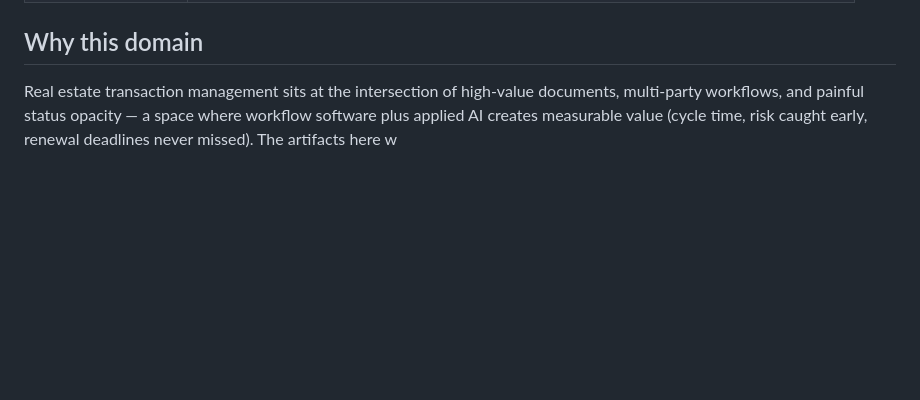
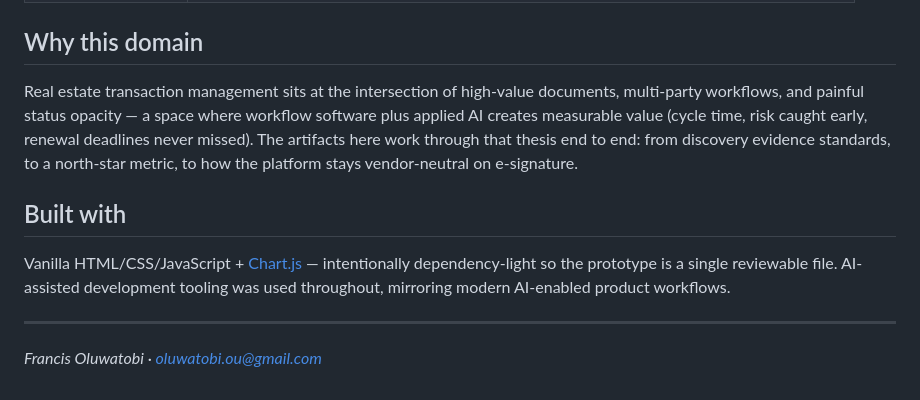
Before and after one commit to FrancisOyebanji/contractflow, a Markdown page: README.md, the part around the change. Rendered like a GitHub page; blank space fills up the shorter version.

Commit message:
Fix truncated README

```diff
--- a/README.md
+++ b/README.md
@@ -33,4 +33,12 @@ The prototype demonstrates the core product loop:
 
 ## Why this domain
 
-Real estate transaction management sits at the intersection of high-value documents, multi-party workflows, and painful status opacity — a space where workflow software plus applied AI creates measurable value (cycle time, risk caught early, renewal deadlines never missed). The artifacts here w
+Real estate transaction management sits at the intersection of high-value documents, multi-party workflows, and painful status opacity — a space where workflow software plus applied AI creates measurable value (cycle time, risk caught early, renewal deadlines never missed). The artifacts here work through that thesis end to end: from discovery evidence standards, to a north-star metric, to how the platform stays vendor-neutral on e-signature.
+
+## Built with
+
+Vanilla HTML/CSS/JavaScript + [Chart.js](https://www.chartjs.org/) — intentionally dependency-light so the prototype is a single reviewable file. AI-assisted development tooling was used throughout, mirroring modern AI-enabled product workflows.
+
+---
+
+*Francis Oluwatobi · oluwatobi.ou@gmail.com*
```
